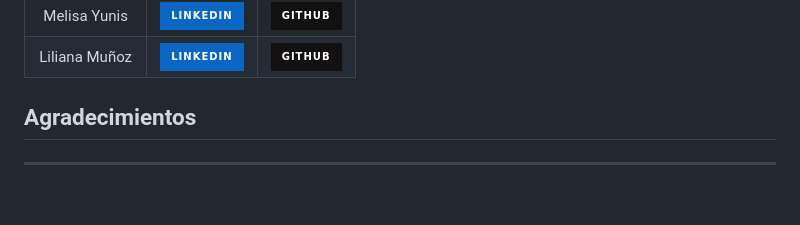
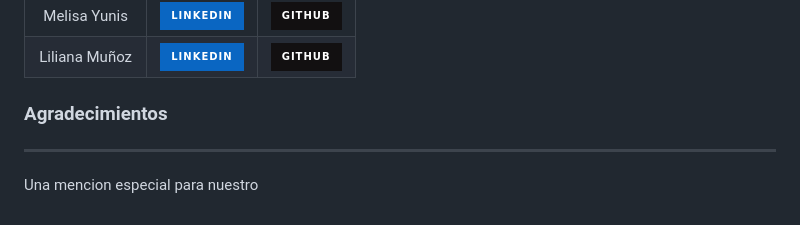
Before and after one commit to No-Country/s13-10-m-java, a Markdown page: README.md, the part around one of its changes. Rendered like a GitHub page; badges without logos.

```diff
--- a/README.md
+++ b/README.md
@@ -80,6 +80,8 @@ Imágenes y una breve explicación
 | Liliana Muñoz  |[![linkedin](https://img.shields.io/badge/linkedin-0A66C2?style=for-the-badge&logo=linkedin&logoColor=white)](https://www.linkedin.com/in/lilianamunoz331/)   | [![GitHub](https://img.shields.io/badge/github-%23121011.svg?&style=for-the-badge&logo=github&logoColor=white)](https://github.com/liliana331)|
 
 
-## **Agradecimientos**
+### **Agradecimientos**
 
 ***
+
+Una mencion especial para nuestro
```
Also changed, not shown: other parts of README.md (+2 -2 lines).
